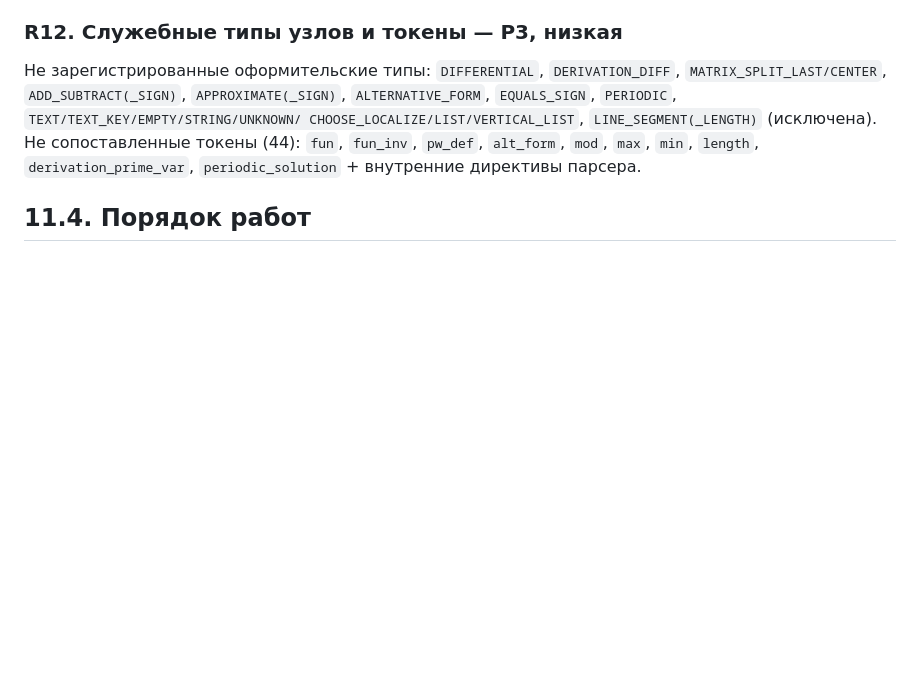
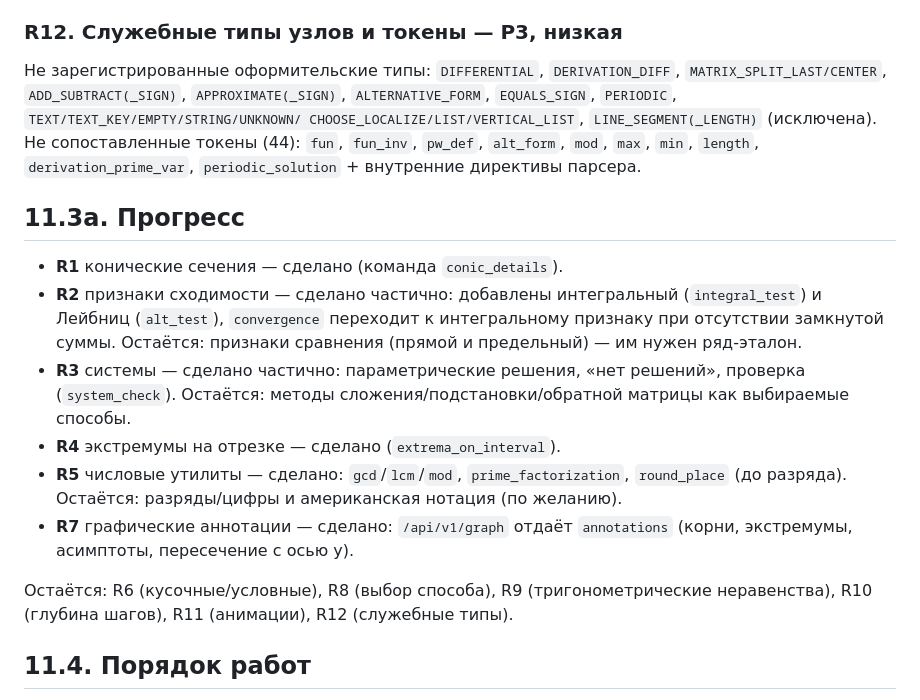
Before and after one commit to diademoff/PhantoMath, a Markdown page: truth/11-remaining-roadmap.md, the part around the change. Rendered like a GitHub page; blank space fills up the shorter version.

Commit message:
docs: прогресс по roadmap R1–R7 и счётчики (1195 тестов, 363 задачи)

```diff
--- a/truth/11-remaining-roadmap.md
+++ b/truth/11-remaining-roadmap.md
@@ -154,6 +154,26 @@ CHOOSE_LOCALIZE/LIST/VERTICAL_LIST`, `LINE_SEGMENT(_LENGTH)` (исключена
 `max`, `min`, `length`, `derivation_prime_var`, `periodic_solution` + внутренние
 директивы парсера.
 
+## 11.3a. Прогресс
+
+- **R1** конические сечения — сделано (команда `conic_details`).
+- **R2** признаки сходимости — сделано частично: добавлены интегральный
+  (`integral_test`) и Лейбниц (`alt_test`), `convergence` переходит к
+  интегральному признаку при отсутствии замкнутой суммы. Остаётся: признаки
+  сравнения (прямой и предельный) — им нужен ряд-эталон.
+- **R3** системы — сделано частично: параметрические решения, «нет решений»,
+  проверка (`system_check`). Остаётся: методы сложения/подстановки/обратной
+  матрицы как выбираемые способы.
+- **R4** экстремумы на отрезке — сделано (`extrema_on_interval`).
+- **R5** числовые утилиты — сделано: `gcd`/`lcm`/`mod`,
+  `prime_factorization`, `round_place` (до разряда). Остаётся: разряды/цифры и
+  американская нотация (по желанию).
+- **R7** графические аннотации — сделано: `/api/v1/graph` отдаёт `annotations`
+  (корни, экстремумы, асимптоты, пересечение с осью y).
+
+Остаётся: R6 (кусочные/условные), R8 (выбор способа), R9 (тригонометрические
+неравенства), R10 (глубина шагов), R11 (анимации), R12 (служебные типы).
+
 ## 11.4. Порядок работ
 
 1. **R1** конические сечения (замкнутый, ценный).
```
Also changed, not shown: truth/00-INDEX.md (+1 -1 lines).
